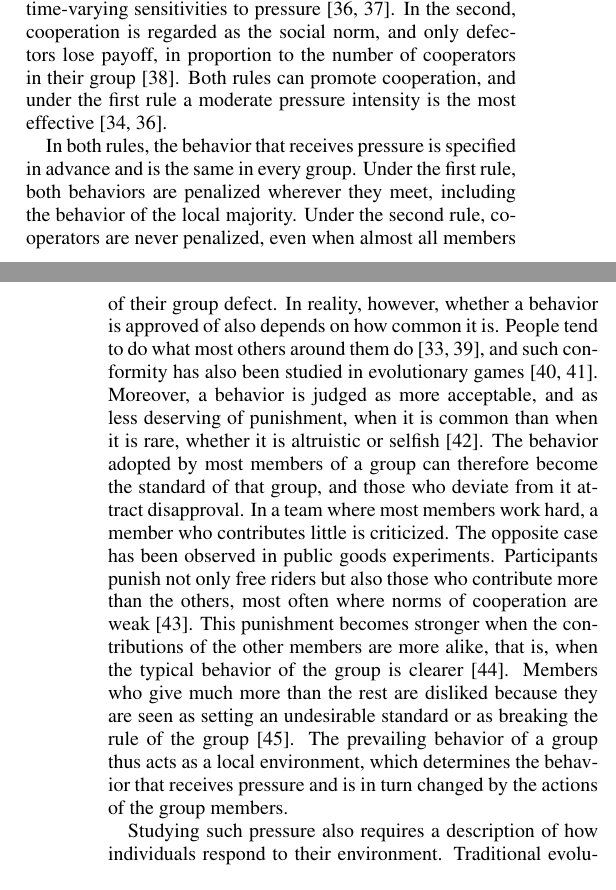
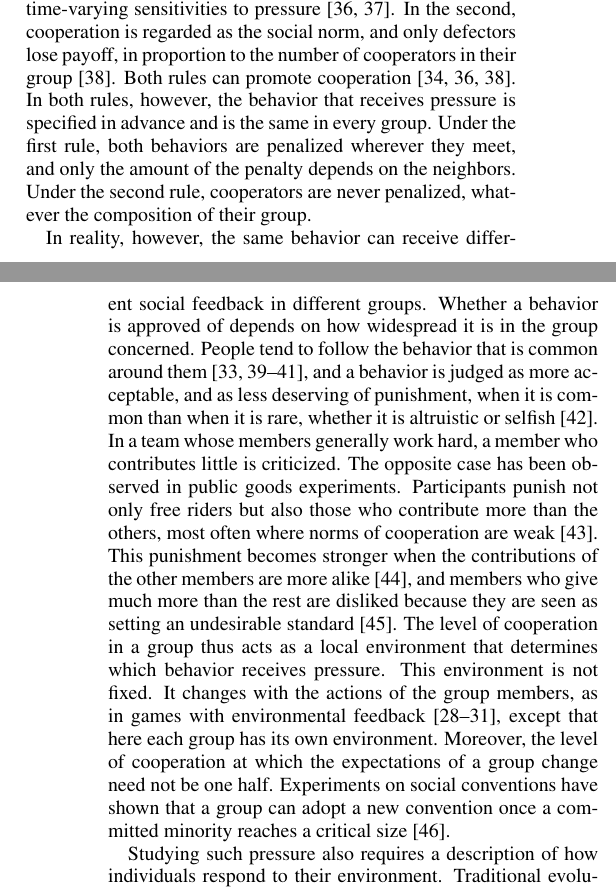
Before and after one commit to JoeWynn7/RL_Peer_Presure, a LaTeX paper (Latex_Manu_v3/Main.tex): two parts of the columns of pages 1 and 2 of 10, joined at a grey line, cut so that both start at the same text. Compiled offline with pdfLaTeX.

Commit message:
Reframe the v3 Introduction around the group environment
Co-Authored-By: Claude Fable 5.2 <noreply@anthropic.com>
Claude-Session: https://claude.ai/code/session_01RveYgiMihjYAb6SXB2kBZP

```diff
--- a/Latex_Manu_v3/Main.tex
+++ b/Latex_Manu_v3/Main.tex
@@ -87,21 +87,21 @@ In evolutionary games, peer pressure is usually modeled as a reduction of payoff
 In the first, two neighbors with different strategies penalize each other, so that each individual loses payoff in proportion to the number of its neighbors with the opposite strategy, whether it cooperates or defects~\cite{yang2015peer}.
 This rule has been extended to interdependent networks~\cite{hu2021peer} and to individuals with different or time-varying sensitivities to pressure~\cite{gao2023impact,ma2025evolution}.
 In the second, cooperation is regarded as the social norm, and only defectors lose payoff, in proportion to the number of cooperators in their group~\cite{deng2018peer}.
-Both rules can promote cooperation, and under the first rule a moderate pressure intensity is the most effective~\cite{yang2015peer,gao2023impact}.
+Both rules can promote cooperation~\cite{yang2015peer,gao2023impact,deng2018peer}.
+In both rules, however, the behavior that receives pressure is specified in advance and is the same in every group.
+Under the first rule, both behaviors are penalized wherever they meet, and only the amount of the penalty depends on the neighbors.
+Under the second rule, cooperators are never penalized, whatever the composition of their group.
 
-In both rules, the behavior that receives pressure is specified in advance and is the same in every group.
-Under the first rule, both behaviors are penalized wherever they meet, including the behavior of the local majority.
-Under the second rule, cooperators are never penalized, even when almost all members of their group defect.
-In reality, however, whether a behavior is approved of also depends on how common it is.
-People tend to do what most others around them do~\cite{cialdini1990focus,cialdini2004social}, and such conformity has also been studied in evolutionary games~\cite{szolnoki2015conformity,xu2026synergistic}.
-Moreover, a behavior is judged as more acceptable, and as less deserving of punishment, when it is common than when it is rare, whether it is altruistic or selfish~\cite{lindstrom2018common}.
-The behavior adopted by most members of a group can therefore become the standard of that group, and those who deviate from it attract disapproval.
-In a team where most members work hard, a member who contributes little is criticized.
+In reality, however, the same behavior can receive different social feedback in different groups.
+Whether a behavior is approved of depends on how widespread it is in the group concerned.
+People tend to follow the behavior that is common around them~\cite{cialdini1990focus,cialdini2004social,szolnoki2015conformity,xu2026synergistic}, and a behavior is judged as more acceptable, and as less deserving of punishment, when it is common than when it is rare, whether it is altruistic or selfish~\cite{lindstrom2018common}.
+In a team whose members generally work hard, a member who contributes little is criticized.
 The opposite case has been observed in public goods experiments.
 Participants punish not only free riders but also those who contribute more than the others, most often where norms of cooperation are weak~\cite{herrmann2008antisocial}.
-This punishment becomes stronger when the contributions of the other members are more alike, that is, when the typical behavior of the group is clearer~\cite{irwin2013normative}.
-Members who give much more than the rest are disliked because they are seen as setting an undesirable standard or as breaking the rule of the group~\cite{parks2010desire}.
-The prevailing behavior of a group thus acts as a local environment, which determines the behavior that receives pressure and is in turn changed by the actions of the group members.
+This punishment becomes stronger when the contributions of the other members are more alike~\cite{irwin2013normative}, and members who give much more than the rest are disliked because they are seen as setting an undesirable standard~\cite{parks2010desire}.
+The level of cooperation in a group thus acts as a local environment that determines which behavior receives pressure.
+This environment is not fixed. It changes with the actions of the group members, as in games with environmental feedback~\cite{weitz2016oscillating,tilman2020evolutionary,wang2020eco,hu2025dynamic}, except that here each group has its own environment.
+Moreover, the level of cooperation at which the expectations of a group change need not be one half. Experiments on social conventions have shown that a group can adopt a new convention once a committed minority reaches a critical size~\cite{centola2018experimental}.
 
 Studying such pressure also requires a description of how individuals respond to their environment.
 Traditional evolutionary game models assume that individuals imitate more successful neighbors~\cite{szabo2007evolutionary,traulsen2010human}.
```
Also changed, not shown: Latex_Manu_v3/ref.bib (+10 -0 lines), Latex_Manu_v3/Main.pdf.
